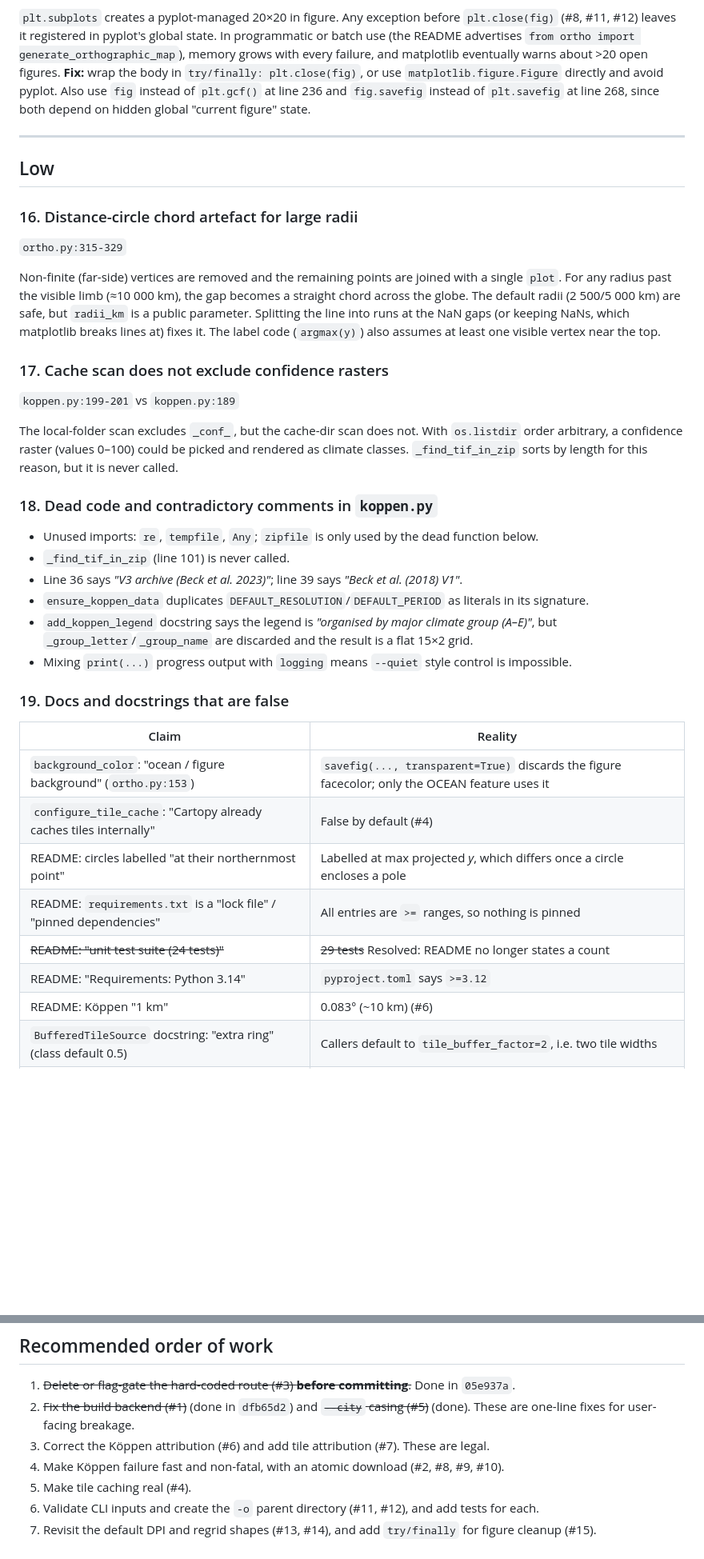
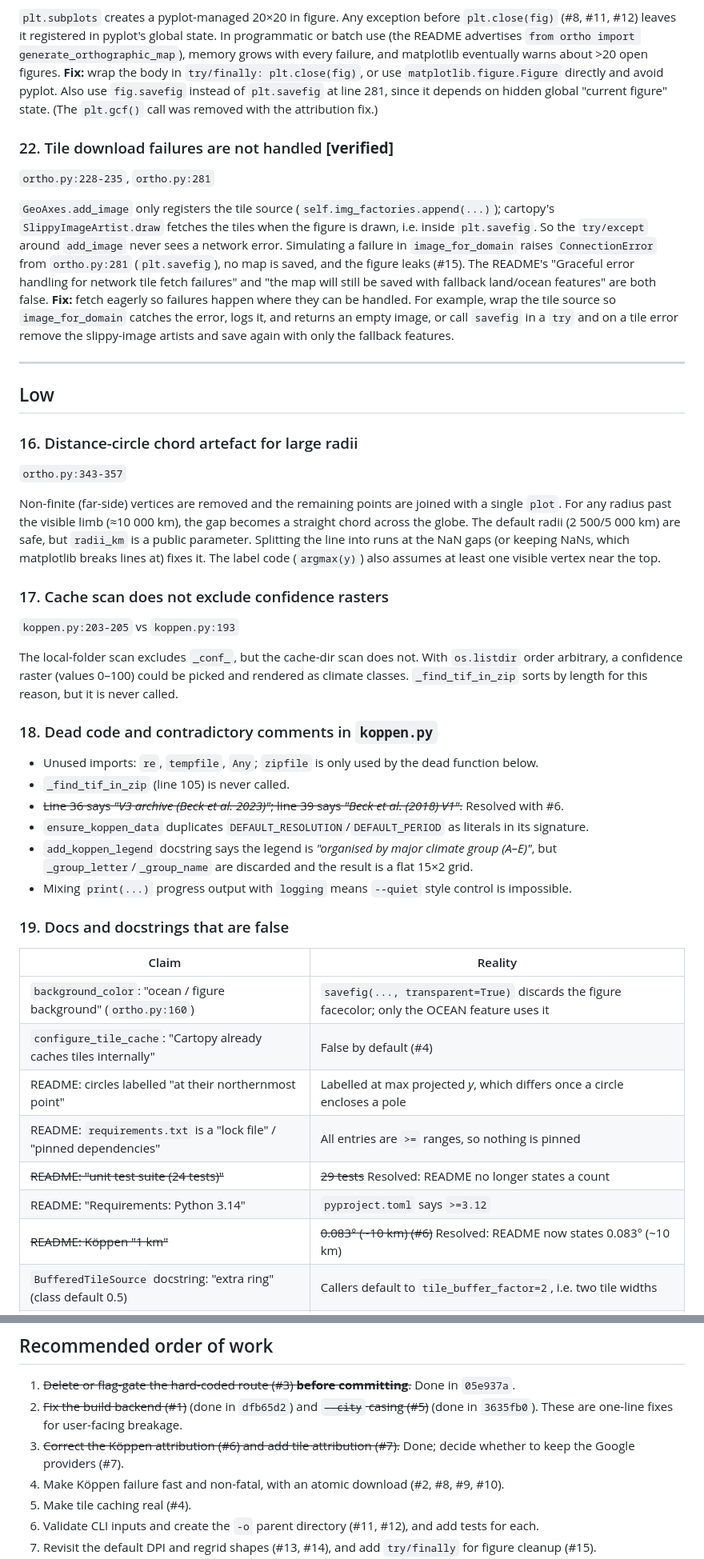
Before and after one commit to filipok/orthographic-projection, a Markdown page: ADVERSARIAL_REVIEW.md, 2 parts joined by grey strips. Shown at 80% size. Rendered like a GitHub page; blank space fills up the shorter version.

```diff
--- a/ADVERSARIAL_REVIEW.md
+++ b/ADVERSARIAL_REVIEW.md
@@ -175,25 +180,31 @@ Interactive mode clamps alpha to 0–1 (`ortho.py:548`), but CLI mode passes it
 
 `plt.subplots` creates a pyplot-managed 20×20 in figure. Any exception before `plt.close(fig)` (#8, #11, #12) leaves it registered in pyplot's global state. In programmatic or batch use (the README advertises `from ortho import generate_orthographic_map`), memory grows with every failure, and matplotlib eventually warns about >20 open figures.
-**Fix:** wrap the body in `try/finally: plt.close(fig)`, or use `matplotlib.figure.Figure` directly and avoid pyplot. Also use `fig` instead of `plt.gcf()` at line 236 and `fig.savefig` instead of `plt.savefig` at line 268, since both depend on hidden global "current figure" state.
+**Fix:** wrap the body in `try/finally: plt.close(fig)`, or use `matplotlib.figure.Figure` directly and avoid pyplot. Also use `fig.savefig` instead of `plt.savefig` at line 281, since it depends on hidden global "current figure" state. (The `plt.gcf()` call was removed with the attribution fix.)
+
+### 22. Tile download failures are not handled **[verified]**
+`ortho.py:228-235`, `ortho.py:281`
+
+`GeoAxes.add_image` only registers the tile source (`self.img_factories.append(...)`); cartopy's `SlippyImageArtist.draw` fetches the tiles when the figure is drawn, i.e. inside `plt.savefig`. So the `try/except` around `add_image` never sees a network error. Simulating a failure in `image_for_domain` raises `ConnectionError` from `ortho.py:281` (`plt.savefig`), no map is saved, and the figure leaks (#15). The README's "Graceful error handling for network tile fetch failures" and "the map will still be saved with fallback land/ocean features" are both false.
+**Fix:** fetch eagerly so failures happen where they can be handled. For example, wrap the tile source so `image_for_domain` catches the error, logs it, and returns an empty image, or call `savefig` in a `try` and on a tile error remove the slippy-image artists and save again with only the fallback features.
 
 ---
 
 ## Low
 
 ### 16. Distance-circle chord artefact for large radii
-`ortho.py:315-329`
+`ortho.py:343-357`
 
 Non-finite (far-side) vertices are removed and the remaining points are joined with a single `plot`. For any radius past the visible limb (≈10 000 km), the gap becomes a straight chord across the globe. The default radii (2 500/5 000 km) are safe, but `radii_km` is a public parameter. Splitting the line into runs at the NaN gaps (or keeping NaNs, which matplotlib breaks lines at) fixes it. The label code (`argmax(y)`) also assumes at least one visible vertex near the top.
 
 ### 17. Cache scan does not exclude confidence rasters
-`koppen.py:199-201` vs `koppen.py:189`
+`koppen.py:203-205` vs `koppen.py:193`
 
 The local-folder scan excludes `_conf_`, but the cache-dir scan does not. With `os.listdir` order arbitrary, a confidence raster (values 0–100) could be picked and rendered as climate classes. `_find_tif_in_zip` sorts by length for this reason, but it is never called.
 
 ### 18. Dead code and contradictory comments in `koppen.py`
 - Unused imports: `re`, `tempfile`, `Any`; `zipfile` is only used by the dead function below.
-- `_find_tif_in_zip` (line 101) is never called.
-- Line 36 says *"V3 archive (Beck et al. 2023)"*; line 39 says *"Beck et al. (2018) V1"*.
+- `_find_tif_in_zip` (line 105) is never called.
+- ~~Line 36 says *"V3 archive (Beck et al. 2023)"*; line 39 says *"Beck et al. (2018) V1"*.~~ Resolved with #6.
 - `ensure_koppen_data` duplicates `DEFAULT_RESOLUTION`/`DEFAULT_PERIOD` as literals in its signature.
 - `add_koppen_legend` docstring says the legend is *"organised by major climate group (A–E)"*, but `_group_letter`/`_group_name` are discarded and the result is a flat 15×2 grid.
 - Mixing `print(...)` progress output with `logging` means `--quiet` style control is impossible.
@@ -201,13 +212,13 @@ The local-folder scan excludes `_conf_`, but the cache-dir scan does not. With `
 ### 19. Docs and docstrings that are false
 | Claim | Reality |
 |---|---|
-| `background_color`: "ocean / figure background" (`ortho.py:153`) | `savefig(..., transparent=True)` discards the figure facecolor; only the OCEAN feature uses it |
+| `background_color`: "ocean / figure background" (`ortho.py:160`) | `savefig(..., transparent=True)` discards the figure facecolor; only the OCEAN feature uses it |
 | `configure_tile_cache`: "Cartopy already caches tiles internally" | False by default (#4) |
 | README: circles labelled "at their northernmost point" | Labelled at max projected *y*, which differs once a circle encloses a pole |
 | README: `requirements.txt` is a "lock file" / "pinned dependencies" | All entries are `>=` ranges, so nothing is pinned |
 | ~~README: "unit test suite (24 tests)"~~ | ~~29 tests~~ Resolved: README no longer states a count |
 | README: "Requirements: Python 3.14" | `pyproject.toml` says `>=3.12` |
-| README: Köppen "1 km" | 0.083° (~10 km) (#6) |
+| ~~README: Köppen "1 km"~~ | ~~0.083° (~10 km) (#6)~~ Resolved: README now states 0.083° (~10 km) |
 | `BufferedTileSource` docstring: "extra ring" (class default 0.5) | Callers default to `tile_buffer_factor=2`, i.e. two tile widths |
 | Integration test: "without hitting the network" | `cfeature.LAND/OCEAN` download Natural Earth on first use if not already present |
 
@@ -230,8 +241,8 @@ The local-folder scan excludes `_conf_`, but the cache-dir scan does not. With `
 
 ## Recommended order of work
 1. ~~Delete or flag-gate the hard-coded route (#3) **before committing**.~~ Done in `05e937a`.
-2. ~~Fix the build backend (#1)~~ (done in `dfb65d2`) and ~~`--city` casing (#5)~~ (done). These are one-line fixes for user-facing breakage.
-3. Correct the Köppen attribution (#6) and add tile attribution (#7). These are legal.
+2. ~~Fix the build backend (#1)~~ (done in `dfb65d2`) and ~~`--city` casing (#5)~~ (done in `3635fb0`). These are one-line fixes for user-facing breakage.
+3. ~~Correct the Köppen attribution (#6) and add tile attribution (#7).~~ Done; decide whether to keep the Google providers (#7).
 4. Make Köppen failure fast and non-fatal, with an atomic download (#2, #8, #9, #10).
 5. Make tile caching real (#4).
 6. Validate CLI inputs and create the `-o` parent directory (#11, #12), and add tests for each.
```
Also changed, not shown: other parts of ADVERSARIAL_REVIEW.md (+23 -18 lines).
